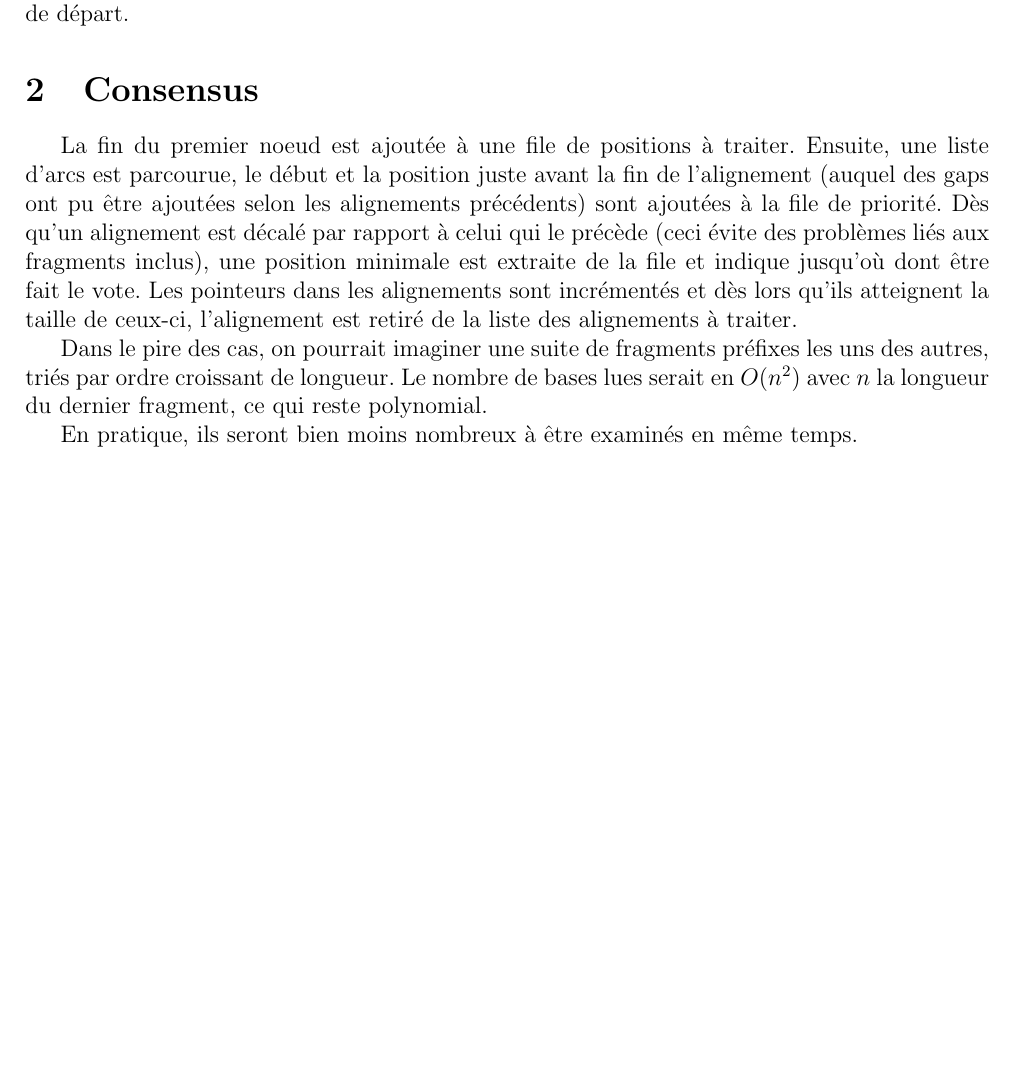
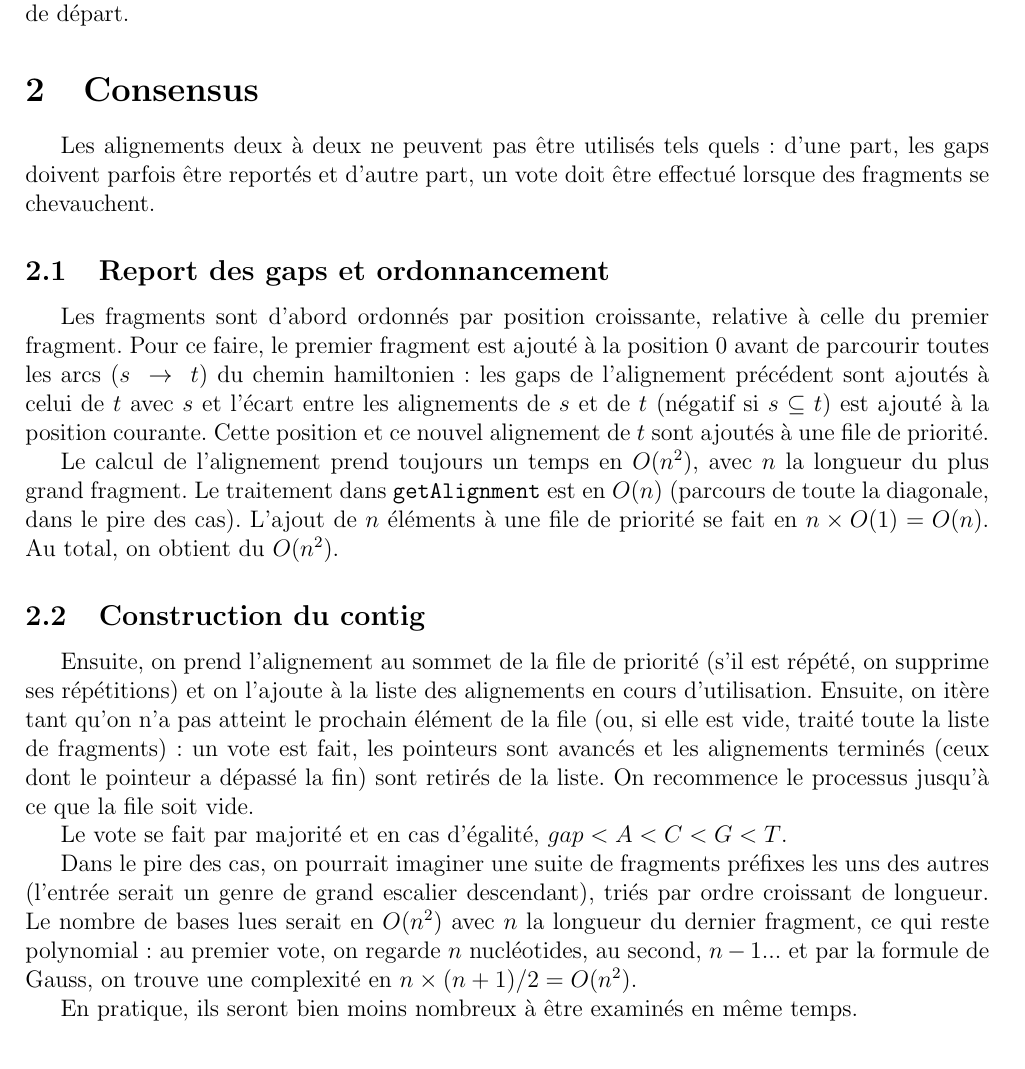
Before and after one commit to cyberjasse/sequencer, a LaTeX document (rapport/sequencer.tex, which reads rapport/consensus.tex): part of page 2 of 4, cut so that both start at the same text, the shorter picture padded with empty space. Compiled offline with pdfLaTeX.

Commit message:
Updated the section about getConsensus()

```diff
--- a/rapport/consensus.tex
+++ b/rapport/consensus.tex
@@ -1,19 +1,42 @@
 \section{Consensus}
+Les alignements deux à deux ne peuvent pas être utilisés tels quels :
+d'une part, les gaps doivent parfois être reportés et
+d'autre part, un vote doit être effectué lorsque des fragments se chevauchent.
 
-La fin du premier noeud est ajoutée à une file de positions à traiter.
-Ensuite, une liste d'arcs est parcourue,
-le début et la position juste avant la fin de l'alignement (auquel des gaps ont
-pu être ajoutées selon les alignements précédents) sont ajoutées
-à la file de priorité. Dès qu'un alignement est décalé par rapport à celui qui
-le précède (ceci évite des problèmes liés aux fragments inclus),
-une position minimale est extraite de la file et indique jusqu'où
-dont être fait le vote. Les pointeurs dans les alignements sont incrémentés et
-dès lors qu'ils atteignent la taille de ceux-ci, l'alignement est retiré de
-la liste des alignements à traiter.
+\subsection{Report des gaps et ordonnancement}
+Les fragments sont d'abord ordonnés par position croissante,
+relative à celle du premier fragment.
+Pour ce faire, le premier fragment est ajouté à la position 0 avant de
+parcourir toutes les arcs \arc{s}{t} du chemin hamiltonien :
+les gaps de l'alignement précédent sont ajoutés à celui de $t$ avec $s$ et
+l'écart entre les alignements de $s$ et de $t$ (négatif si $s\subseteq t$) est
+ajouté à la position courante. Cette position et ce nouvel alignement de $t$
+sont ajoutés à une file de priorité.
+
+Le calcul de l'alignement prend toujours un temps en $O(n^2)$, avec $n$ la
+longueur du plus grand fragment. Le traitement dans \texttt{getAlignment}
+est en $O(n)$ (parcours de toute la diagonale, dans le pire des cas).
+L'ajout de $n$ éléments à une file de priorité se fait en $n\times O(1)=O(n)$.
+Au total, on obtient du $O(n^2)$.
+
+\subsection{Construction du contig}
+Ensuite, on prend l'alignement au sommet de la file de priorité
+(s'il est répété, on supprime ses répétitions) et on l'ajoute à
+la liste des alignements en cours d'utilisation.
+Ensuite, on itère tant qu'on n'a pas atteint le prochain élément de la file
+(ou, si elle est vide, traité toute la liste de fragments) :
+un vote est fait, les pointeurs sont avancés et les alignements terminés (ceux
+dont le pointeur a dépassé la fin) sont retirés de la liste.
+On recommence le processus jusqu'à ce que la file soit vide.
+
+Le vote se fait par majorité et en cas d'égalité, $gap < A < C < G < T$.
 
 Dans le pire des cas, on pourrait imaginer une suite de fragments préfixes les
-uns des autres, triés par ordre croissant de longueur. Le nombre de bases lues
+uns des autres (l'entrée serait un genre de grand escalier descendant),
+triés par ordre croissant de longueur. Le nombre de bases lues
 serait en $O(n^2)$ avec $n$ la longueur du dernier fragment,
-ce qui reste polynomial.
+ce qui reste polynomial : au premier vote, on regarde $n$ nucléotides, au
+second, $n-1$... et par la formule de Gauss, on trouve une complexité en
+$n\times(n+1)/2=O(n^2)$.
 
 En pratique, ils seront bien moins nombreux à être examinés en même temps.
```
